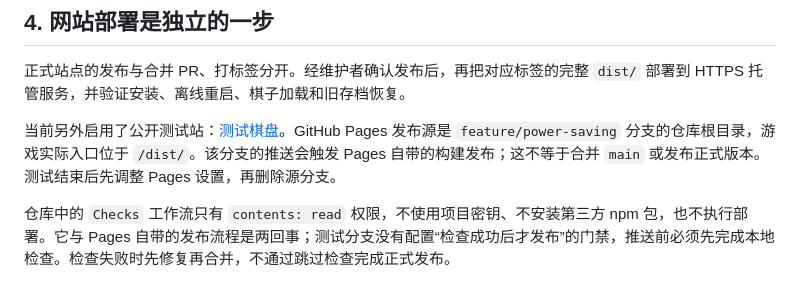
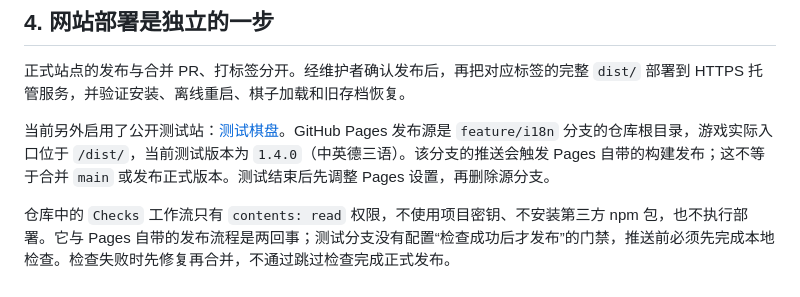
Before and after one commit to Logic-syd/chessOffline, a Markdown page: CONTRIBUTING.md, the part around the change. Rendered like a GitHub page.

```diff
--- a/CONTRIBUTING.md
+++ b/CONTRIBUTING.md
@@ -105,6 +105,6 @@ git push origin v1.1.0
 
 正式站点的发布与合并 PR、打标签分开。经维护者确认发布后，再把对应标签的完整 `dist/` 部署到 HTTPS 托管服务，并验证安装、离线重启、棋子加载和旧存档恢复。
 
-当前另外启用了公开测试站：[测试棋盘](https://logic-syd.github.io/chessOffline/dist/)。GitHub Pages 发布源是 `feature/power-saving` 分支的仓库根目录，游戏实际入口位于 `/dist/`。该分支的推送会触发 Pages 自带的构建发布；这不等于合并 `main` 或发布正式版本。测试结束后先调整 Pages 设置，再删除源分支。
+当前另外启用了公开测试站：[测试棋盘](https://logic-syd.github.io/chessOffline/dist/)。GitHub Pages 发布源是 `feature/i18n` 分支的仓库根目录，游戏实际入口位于 `/dist/`，当前测试版本为 `1.4.0`（中英德三语）。该分支的推送会触发 Pages 自带的构建发布；这不等于合并 `main` 或发布正式版本。测试结束后先调整 Pages 设置，再删除源分支。
 
 仓库中的 `Checks` 工作流只有 `contents: read` 权限，不使用项目密钥、不安装第三方 npm 包，也不执行部署。它与 Pages 自带的发布流程是两回事；测试分支没有配置“检查成功后才发布”的门禁，推送前必须先完成本地检查。检查失败时先修复再合并，不通过跳过检查完成正式发布。
```
Also changed, not shown: README.md (+2 -2 lines).
